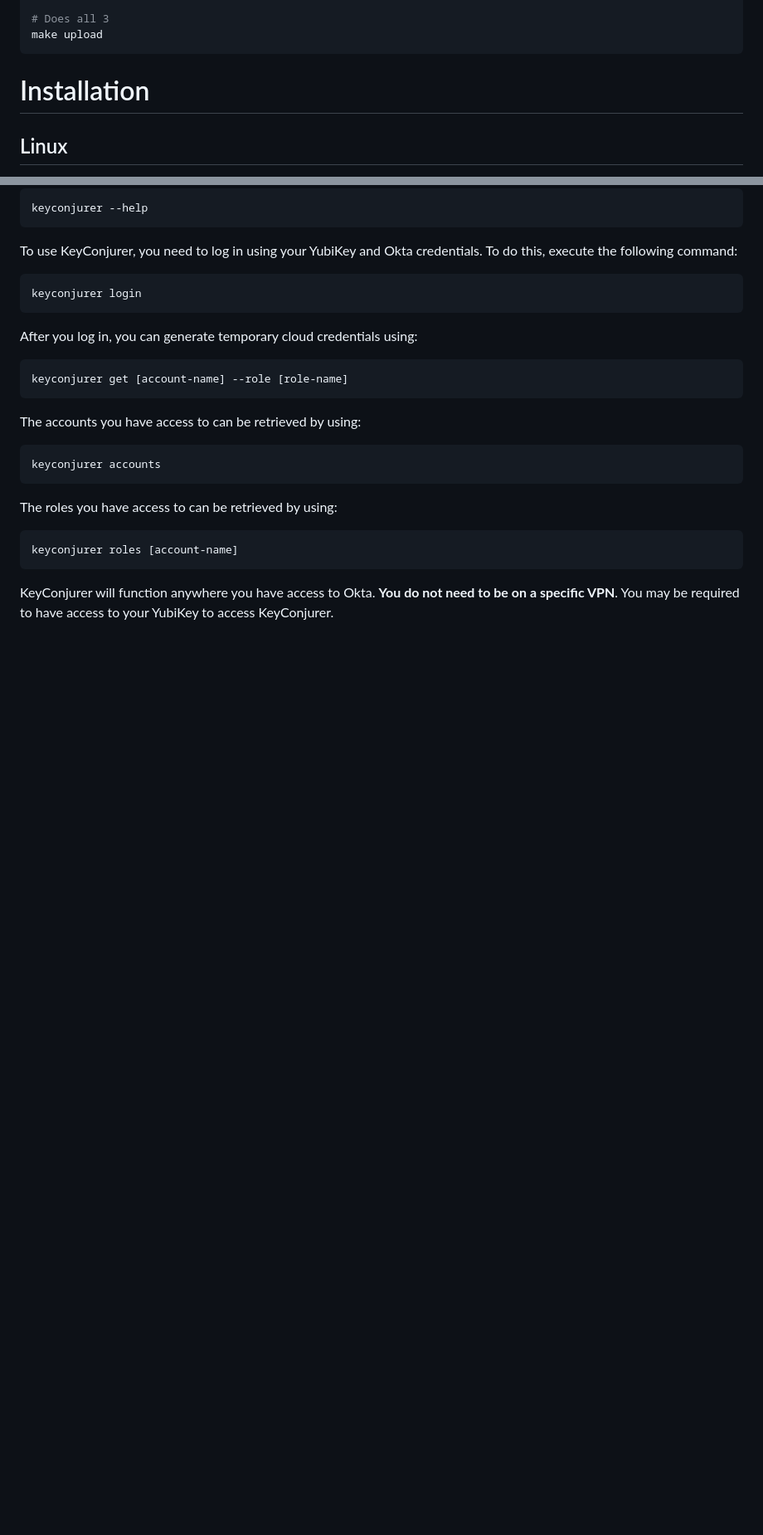
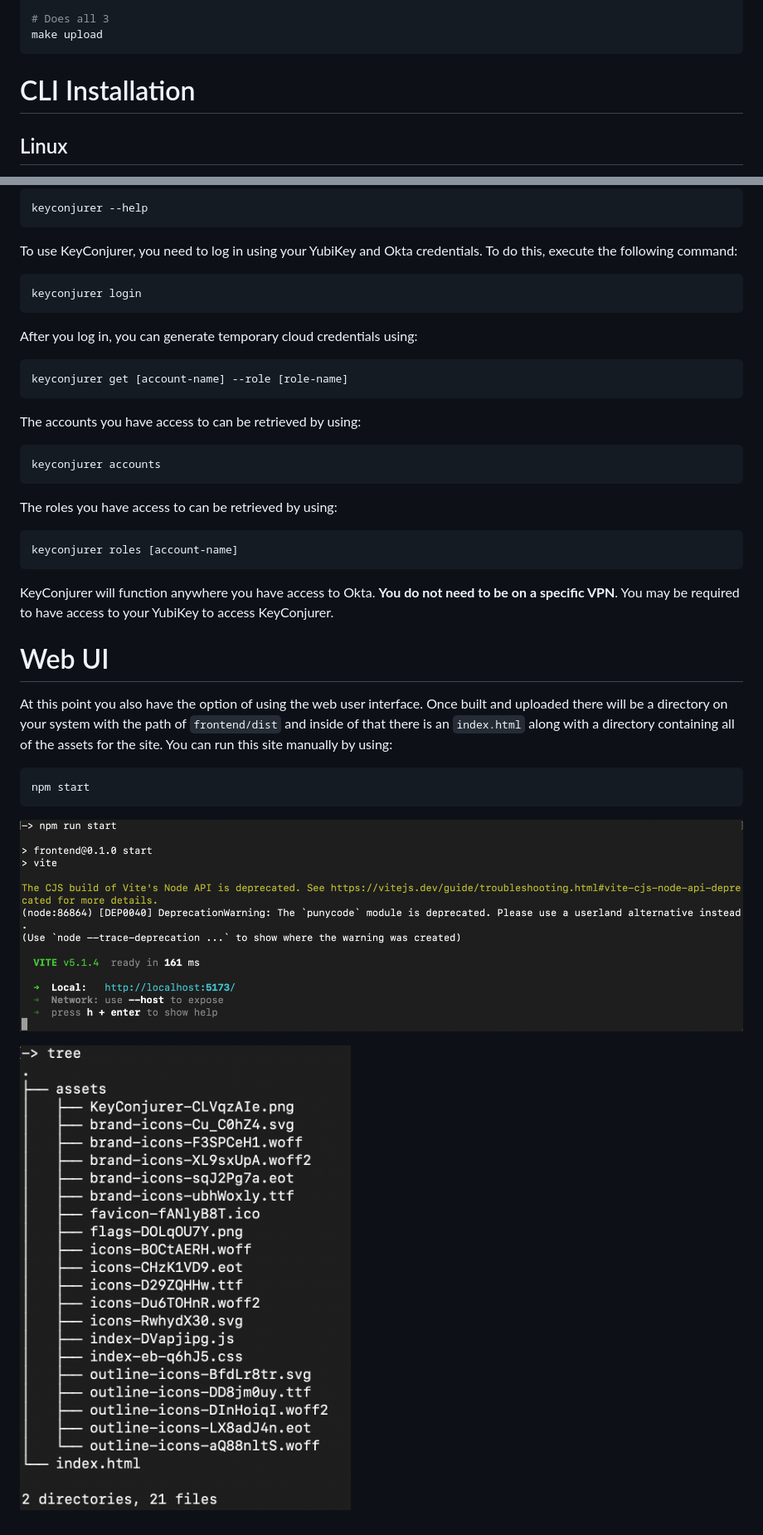
Before and after one commit to RiotGames/key-conjurer, a Markdown page: docs/user_documentation/setup.md, 2 parts joined by grey strips. Shown at 83% size. Drawn GitHub-style; pictures changed too: docs/user_documentation/doc_assets/keyconjurer_site.png (added), docs/user_documentation/doc_assets/npm.png (added); blank space fills up the shorter version.

Commit message:
web ui section

````diff
--- a/docs/setup/setup.md
+++ b/docs/user_documentation/setup.md
@@ -90,7 +89,7 @@ make frontend_upload
 make upload
 ```
 
-# Installation
+# CLI Installation
 
 ## Linux
 
@@ -160,3 +159,13 @@ keyconjurer roles [account-name]
 ```
 
 KeyConjurer will function anywhere you have access to Okta. **You do not need to be on a specific VPN**. You may be required to have access to your YubiKey to access KeyConjurer.
+
+# Web UI
+
+At this point you also have the option of using the web user interface. Once built and uploaded there will be a directory on your system with the path of `frontend/dist` and inside of that there is an `index.html` along with a directory containing all of the assets for the site. You can run this site manually by using:
+```bash
+npm start
+```
+![npm command for KeyConjurer](doc_assets/npm.png "npm command for KeyConjurer")
+
+![KeyConjurer site](doc_assets/keyconjurer_site.png "KeyConjurer site")
````
Also changed, not shown: other parts of docs/user_documentation/setup.md (+0 -1 lines), docs/user_documentation/doc_assets/api_upload.png (renamed from docs/setup/doc_assets/api_upload.png), docs/user_documentation/doc_assets/frontend_upload.png (renamed from docs/setup/doc_assets/frontend_upload.png), 1 other file.
